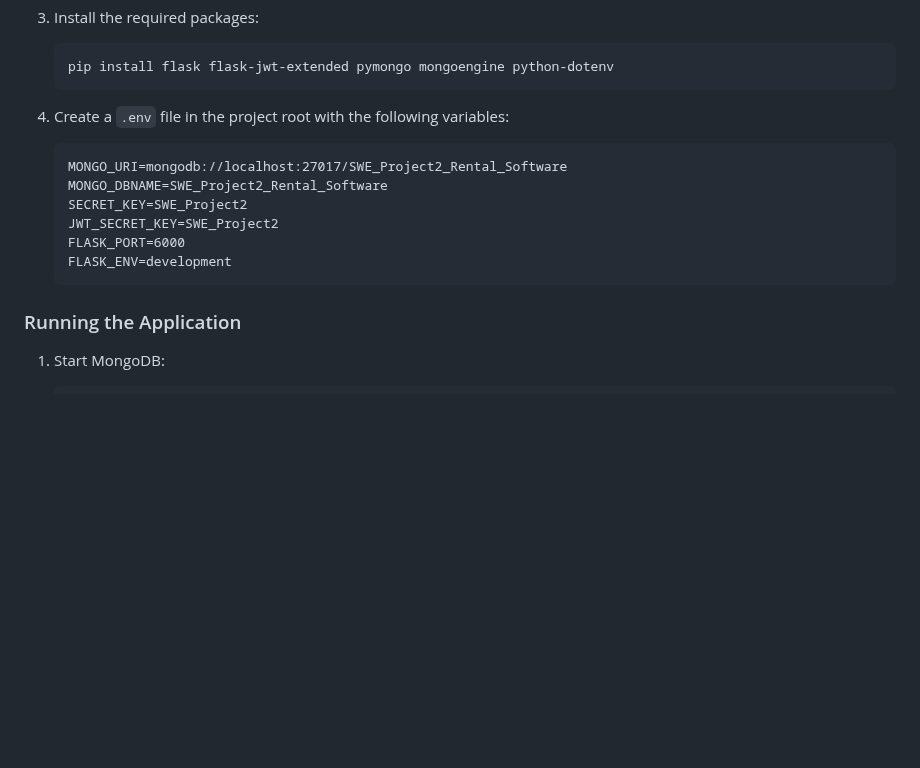
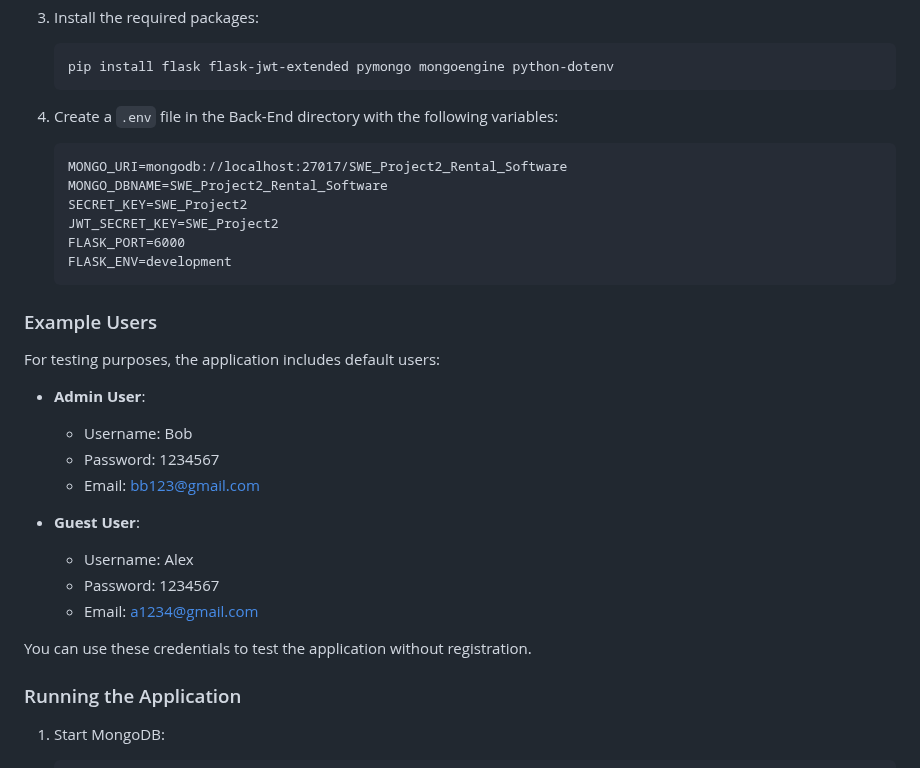
Before and after one commit to software-students-spring2025/2-web-app-web-surfer, a Markdown page: README.md, the part around one of its changes. GitHub-like rendering; blank space fills up the shorter version.

````diff
--- a/README.md
+++ b/README.md
@@ -57,7 +57,7 @@ Rental Surfer is a comprehensive apartment rental management system that connect
    pip install flask flask-jwt-extended pymongo mongoengine python-dotenv
    ```
 
-4. Create a `.env` file in the project root with the following variables:
+4. Create a `.env` file in the Back-End directory with the following variables:
    ```
    MONGO_URI=mongodb://localhost:27017/SWE_Project2_Rental_Software
    MONGO_DBNAME=SWE_Project2_Rental_Software
@@ -66,6 +66,22 @@ Rental Surfer is a comprehensive apartment rental management system that connect
    FLASK_PORT=6000
    FLASK_ENV=development
    ```
+
+### Example Users
+
+For testing purposes, the application includes default users:
+
+- **Admin User**:
+  - Username: Bob
+  - Password: 1234567
+  - Email: bb123@gmail.com
+
+- **Guest User**:
+  - Username: Alex
+  - Password: 1234567
+  - Email: a1234@gmail.com
+
+You can use these credentials to test the application without registration.
 
 ### Running the Application
 
````
Also changed, not shown: other parts of README.md (+1 -1 lines).
